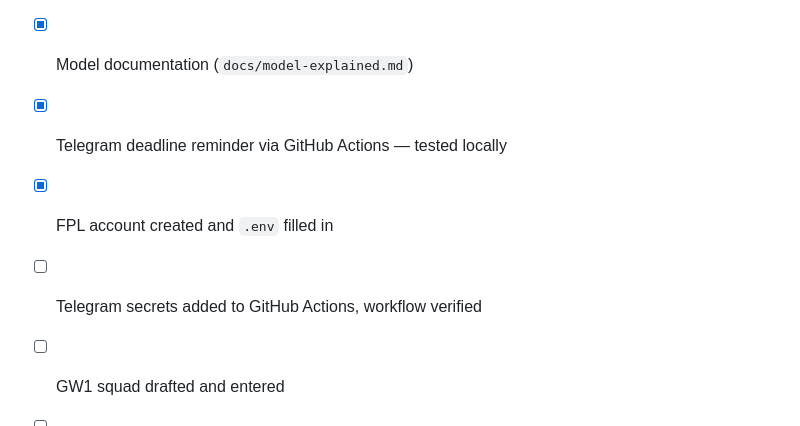
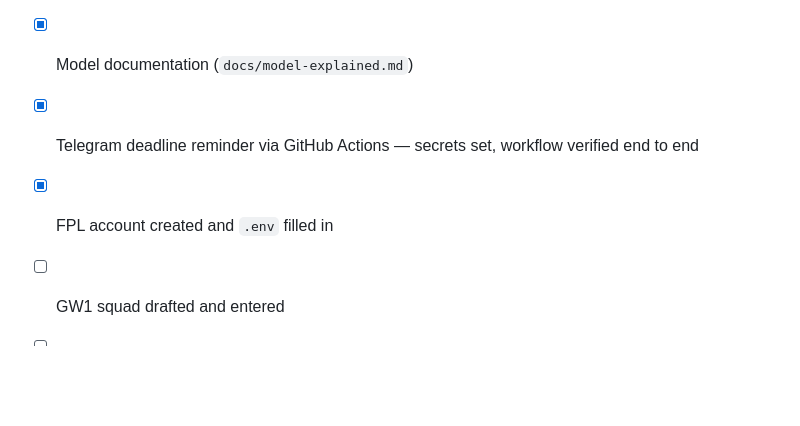
Before and after one commit to MustafaRaarujeed/PunkRecordsFC, a Markdown page: README.md, the part around the change. Rendered like a GitHub page; blank space fills up the shorter version.

Commit message:
Mark the Telegram deadline reminder as verified
Secrets are set in GitHub Actions and the workflow has been run end to end,
so the two separate checklist lines (built, then wired up) collapse into one.

Worth remembering the reminder is a safety net, not a guarantee: GitHub's cron
drifts and can skip runs under load, and scheduled workflows on public repos
are disabled after 60 days without a commit. The weekly decision logs are what
keep it alive.

```diff
--- a/README.md
+++ b/README.md
@@ -430,9 +430,9 @@ Built 2026-08-07, before GW1.
 - [x] Backtesting against 2025/26, with 2024/25 as an untouched holdout —
       4 real problems found and fixed
 - [x] Model documentation (`docs/model-explained.md`)
-- [x] Telegram deadline reminder via GitHub Actions — tested locally
+- [x] Telegram deadline reminder via GitHub Actions — secrets set, workflow
+      verified end to end
 - [x] FPL account created and `.env` filled in
-- [ ] Telegram secrets added to GitHub Actions, workflow verified
 - [ ] GW1 squad drafted and entered
 - [ ] Re-validate in-season: the `strength_attack/defence` branch has never run
       on live data (those fields are zero preseason)
```
